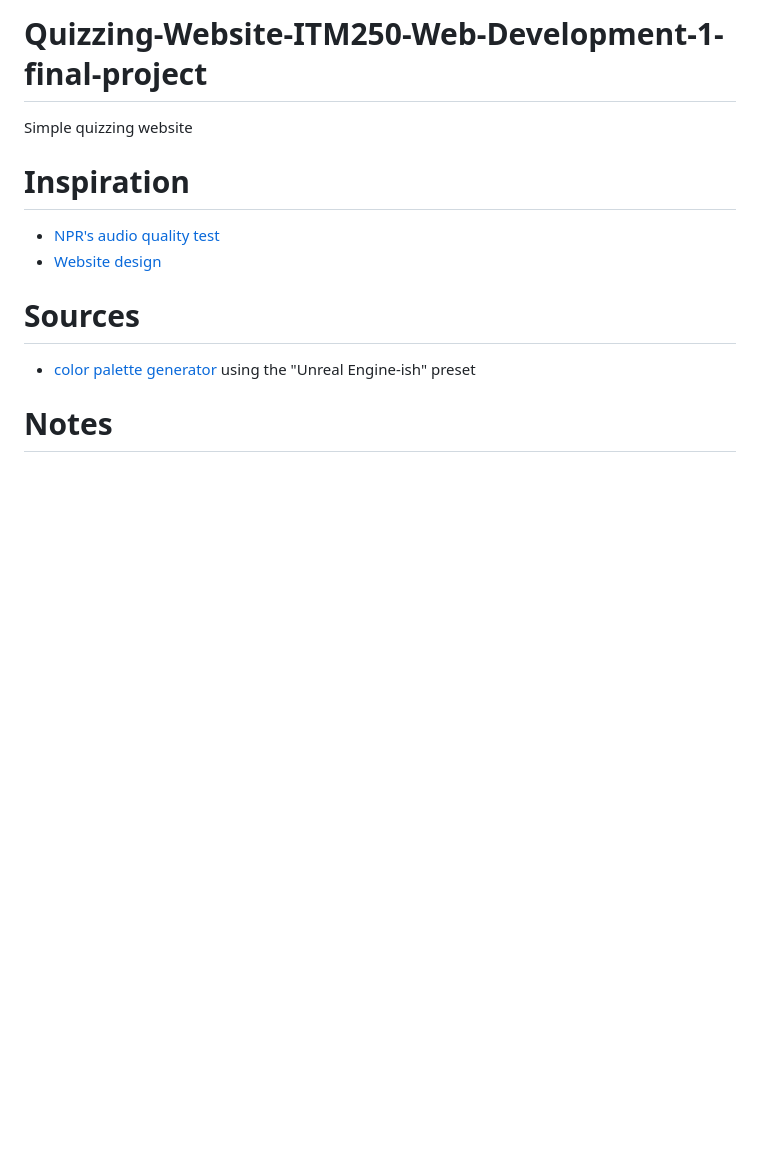
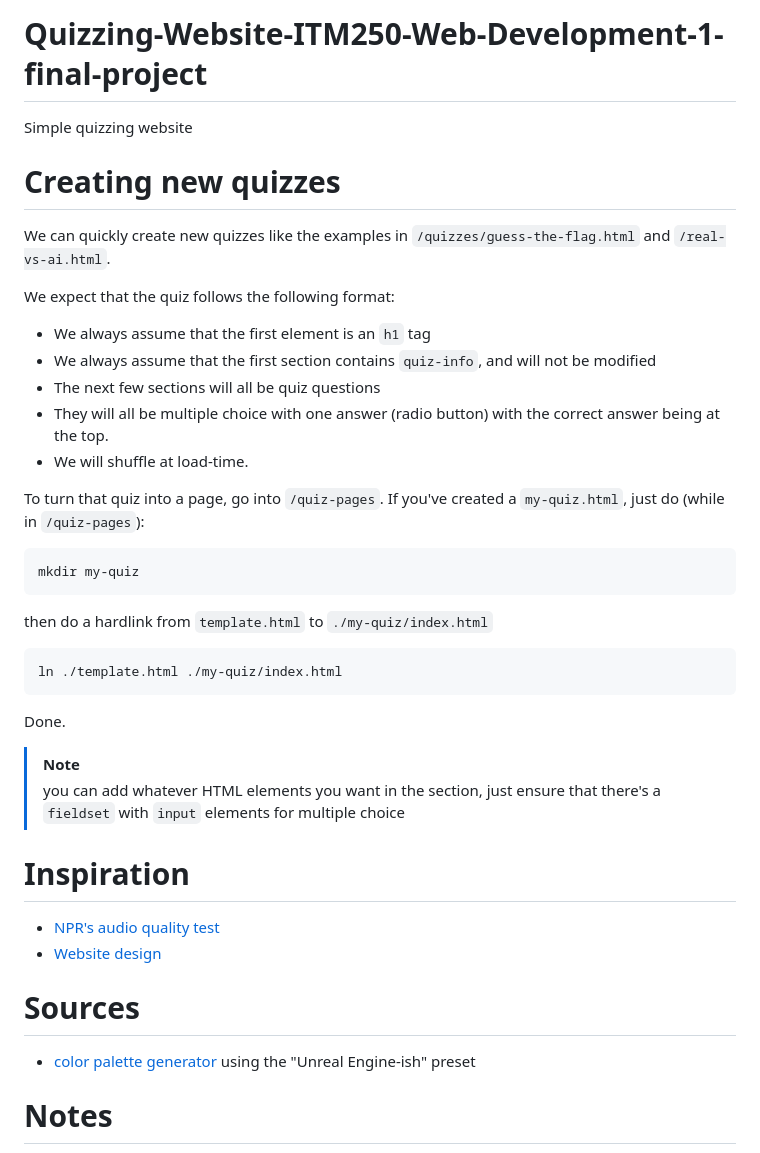
Before and after one commit to k1m-ch1/Quizzing-Website-ITM250-Web-Development-1-final-project, a Markdown page: README.md, the part around the change. Drawn GitHub-style; blank space fills up the shorter version.

Commit message:
updated README as to how to quickly create new quizzes

````diff
--- a/README.md
+++ b/README.md
@@ -1,6 +1,35 @@
 # Quizzing-Website-ITM250-Web-Development-1-final-project
 
 Simple quizzing website
+
+# Creating new quizzes
+
+We can quickly create new quizzes like the examples in `/quizzes/guess-the-flag.html` and `/real-vs-ai.html`.
+
+We expect that the quiz follows the following format:
+
+ - We always assume that the first element is an `h1` tag
+ - We always assume that the first section contains `quiz-info`, and will not be modified
+ - The next few sections will all be quiz questions
+ - They will all be multiple choice with one answer (radio button) with the correct answer being at the top.
+ - We will shuffle at load-time.
+
+To turn that quiz into a page, go into `/quiz-pages`. If you've created a `my-quiz.html`, just do (while in `/quiz-pages`):
+
+```
+mkdir my-quiz
+```
+
+then do a hardlink from `template.html` to `./my-quiz/index.html`
+
+```
+ln ./template.html ./my-quiz/index.html
+```
+
+Done.
+
+> [!NOTE]
+> you can add whatever HTML elements you want in the section, just ensure that there's a `fieldset` with `input` elements for multiple choice
 
 # Inspiration
 
````
